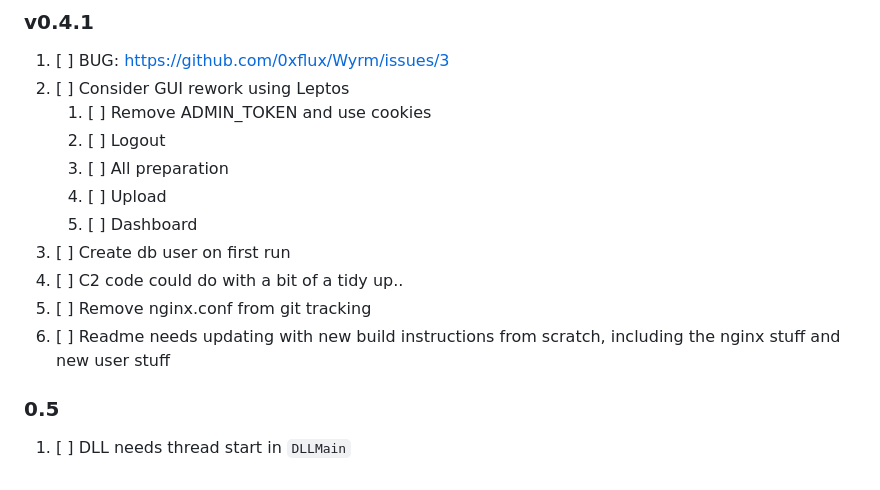
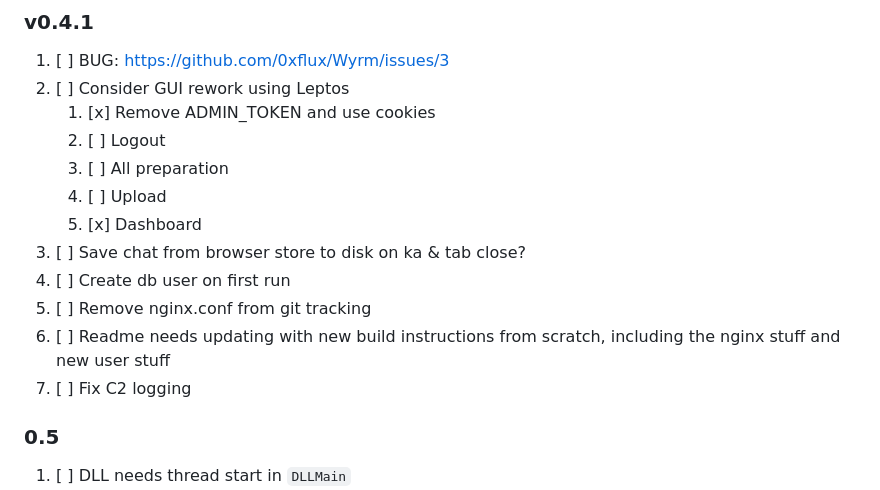
Before and after one commit to 0xflux/Wyrm, a Markdown page: Milestones.md, the part around the change. Drawn GitHub-style.

Commit message:
Update milestones

```diff
--- a/Milestones.md
+++ b/Milestones.md
@@ -7,15 +7,16 @@ developed as a premium or otherwise private feature. These will be few and far b
 
 1) [ ] BUG: https://github.com/0xflux/Wyrm/issues/3
 2) [ ] Consider GUI rework using Leptos
-   1) [ ] Remove ADMIN_TOKEN and use cookies
+   1) [x] Remove ADMIN_TOKEN and use cookies
    2) [ ] Logout
    3) [ ] All preparation
    4) [ ] Upload
-   5) [ ] Dashboard
-3) [ ] Create db user on first run
-4) [ ] C2 code could do with a bit of a tidy up..
+   5) [x] Dashboard
+3) [ ] Save chat from browser store to disk on ka & tab close?
+4) [ ] Create db user on first run
 5) [ ] Remove nginx.conf from git tracking
 6) [ ] Readme needs updating with new build instructions from scratch, including the nginx stuff and new user stuff
+7) [ ] Fix C2 logging
 
 ### 0.5
 
```
